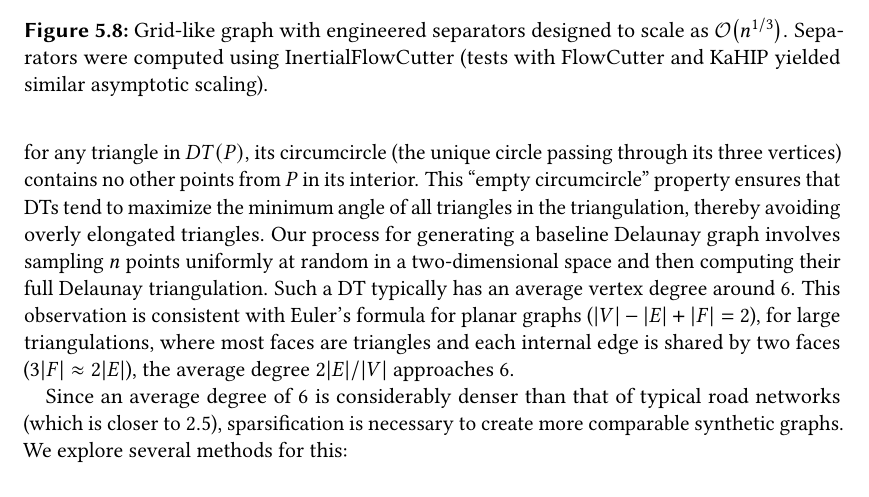
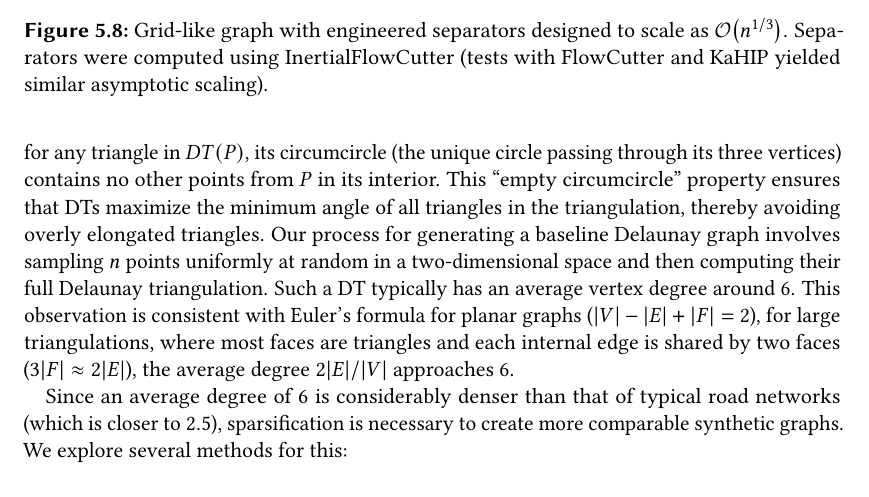
Before and after one commit to SamuelBorn/master-thesis, a LaTeX thesis (thesis.tex, which reads sections/synthetic.tex): part of page 40 of 67, cut so that both start at the same text. Compiled offline with pdfLaTeX.

Commit message:
fix small mistake in delaunay

```diff
--- a/sections/synthetic.tex
+++ b/sections/synthetic.tex
@@ -326,7 +326,7 @@ The desired scaling is explicitly engineered into the generation process here, r
 
 As a generalization of grid-like structures derived from point sets, Delaunay Triangulations (DT) are fundamental in computational geometry and serve as a basis for generating planar graphs.
 A DT for a given set \(P\) of discrete points in a plane is a specific triangulation such that for any triangle in \(DT(P)\), its circumcircle (the unique circle passing through its three vertices) contains no other points from \(P\) in its interior.
-This \enquote{empty circumcircle} property ensures that DTs tend to maximize the minimum angle of all triangles in the triangulation, thereby avoiding overly elongated triangles.
+This \enquote{empty circumcircle} property ensures that DTs maximize the minimum angle of all triangles in the triangulation, thereby avoiding overly elongated triangles.
 Our process for generating a baseline Delaunay graph involves sampling \(n\) points uniformly at random in a two-dimensional space and then computing their full Delaunay triangulation.
 Such a DT typically has an average vertex degree around 6. This observation is consistent with Euler's formula for planar graphs (\(|V| - |E| + |F| = 2\)),
 for large triangulations, where most faces are triangles and each internal edge is shared by two faces (\(3|F| \approx 2|E|\)), the average degree \(2|E|/|V|\) approaches 6.
```
